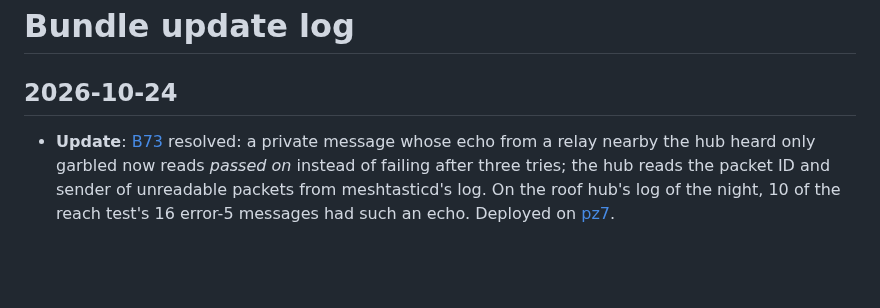
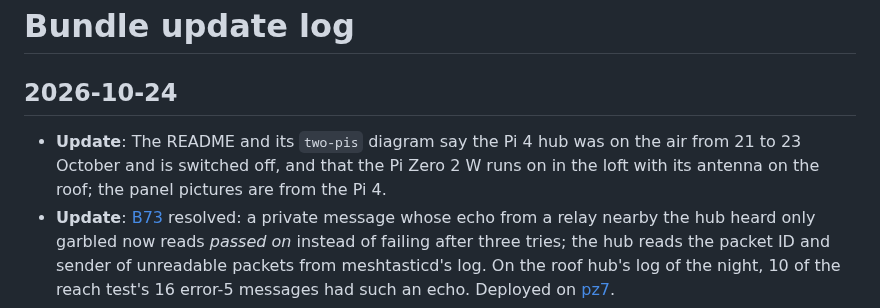
Before and after one commit to johnusher/batnet, a Markdown page: knowledge/log.md, the part around the change. GitHub-like rendering; blank space fills up the shorter version.

Commit message:
knowledge: log, the README's hubs in the right tense

```diff
--- a/knowledge/log.md
+++ b/knowledge/log.md
@@ -1,6 +1,7 @@
 # Bundle update log
 
 ## 2026-10-24
+* **Update**: The README and its `two-pis` diagram say the Pi 4 hub was on the air from 21 to 23 October and is switched off, and that the Pi Zero 2 W runs on in the loft with its antenna on the roof; the panel pictures are from the Pi 4.
 * **Update**: [B73](/known-problems.md) resolved: a private message whose echo from a relay nearby the hub heard only garbled now reads *passed on* instead of failing after three tries; the hub reads the packet ID and sender of unreadable packets from meshtasticd's log. On the roof hub's log of the night, 10 of the reach test's 16 error-5 messages had such an echo. Deployed on [pz7](/hardware/bench-pz7.md).
 * **Creation**: Test report [a night on the other presets, and how far the roof hub reaches](/tests/2026-10-24-presets-and-reach-from-the-roof.md): the reach test wrote once to each of 29 radios 8.5 to 24.6 km away (none confirmed, two passed on, 16 out of tries though a neighbour passed them on, ten with no key, no answers); LongFast at night read 5 packets from 2 radios in 55 minutes; coverage ellipses from the places the hub knows. The radio stick froze switching to LongModerate and was off the air from 02:56 to 08:01 until a USB reset ([known problems](/known-problems.md) B74, B75; `tools/presetsurvey` restore now puts the zone's readings back after a failed run too). The guard and the reach test's timer removed on [pz7](/hardware/bench-pz7.md); [presets in Berlin](/research/meshtastic-presets-berlin.md) and [to do](/todo.md) updated. A private page with maps and names was made for the owner, not kept here.
 
```
